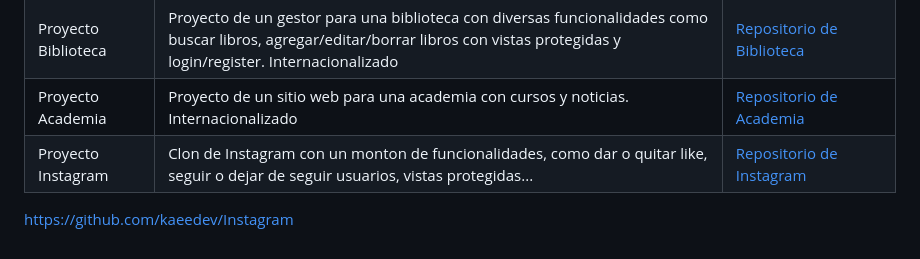
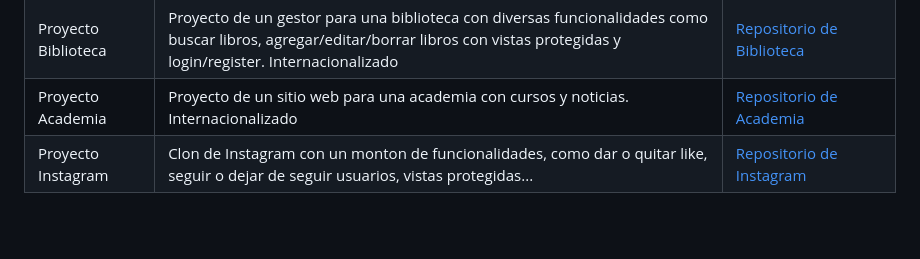
Before and after one commit to kaeedev/Projects-Django, a Markdown page: README.md, the part around the change. Rendered like a GitHub page; blank space fills up the shorter version.

```diff
--- a/README.md
+++ b/README.md
@@ -40,6 +40,3 @@ En la siguiente tabla encontrarás todos los proyectos realizados con dicha tecn
 | Proyecto Biblioteca                 | Proyecto de un gestor para una biblioteca con diversas funcionalidades como buscar libros, agregar/editar/borrar libros con vistas protegidas y login/register. Internacionalizado | [Repositorio de Biblioteca](https://github.com/kaeedev/Proyecto-Biblioteca)                |
 | Proyecto Academia     | Proyecto de un sitio web para una academia con cursos y noticias. Internacionalizado | [Repositorio de Academia](https://github.com/kaeedev/Proyecto-Academia-Conquerblocks)
 | Proyecto Instagram     | Clon de Instagram con un monton de funcionalidades, como dar o quitar like, seguir o dejar de seguir usuarios, vistas protegidas... | [Repositorio de Instagram](https://github.com/kaeedev/Instagram)
-
-
-https://github.com/kaeedev/Instagram
```
